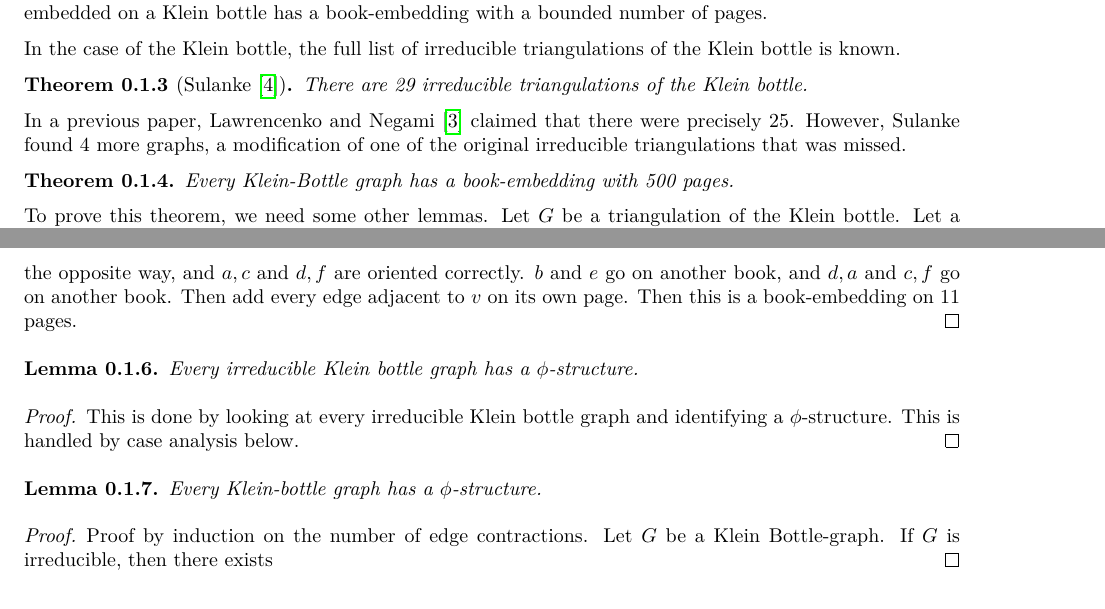
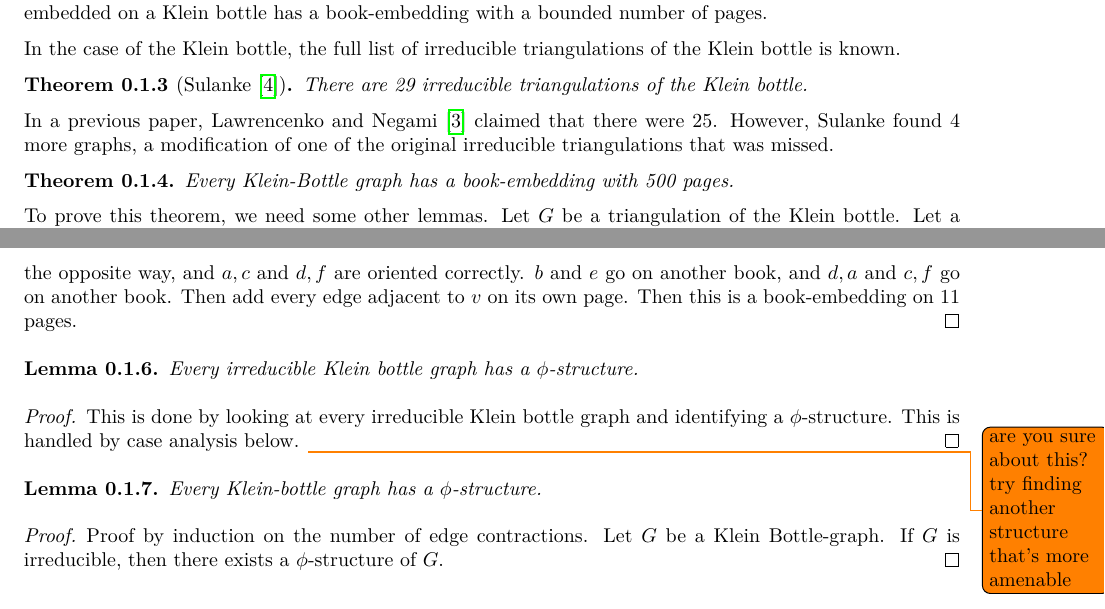
Before and after one commit to ErickLuu/Honours-Project-Notes, a LaTeX thesis (Notes/Structural Graph Theory/thesis.tex, which reads Notes/Structural Graph Theory/chapters/kleinbottlecase.tex): two parts of pages 5 and 6 of 8, joined at a grey line, cut so that both start at the same text. Compiled offline with LuaLaTeX.

Commit message:
Added notes on Klein bottle case

```diff
--- a/Notes/Structural Graph Theory/chapters/kleinbottlecase.tex
+++ b/Notes/Structural Graph Theory/chapters/kleinbottlecase.tex
@@ -21,7 +21,7 @@ In the case of the Klein bottle, the full list of irreducible triangulations of
 \begin{theorem}[\textcite{sulankeNoteIrreducibleTriangulations2006}]
     There are 29 irreducible triangulations of the Klein bottle.
 \end{theorem}
-In a previous paper, \textcite{lawrencenkoIrreducibleTriangulationsKlein1997} claimed that there were precisely 25. However, Sulanke found 4 more graphs, a modification of one of the original irreducible triangulations that was missed.
+In a previous paper, \textcite{lawrencenkoIrreducibleTriangulationsKlein1997} claimed that there were 25. However, Sulanke found 4 more graphs, a modification of one of the original irreducible triangulations that was missed.
 
 \begin{theorem}
     Every Klein-Bottle graph has a book-embedding with 500 pages.
@@ -59,6 +59,7 @@ A description of this arrangement is seen on the Klein bottle's fundamental poly
 
 \begin{proof}
     This is done by looking at every irreducible Klein bottle graph and identifying a $\phi$-structure. This is handled by case analysis below.
+    \todo{are you sure about this? try finding another structure that's more amenable}
 \end{proof}
 
 \begin{lemma}
@@ -66,5 +67,5 @@ A description of this arrangement is seen on the Klein bottle's fundamental poly
 \end{lemma}
 
 \begin{proof}
-    Proof by induction on the number of edge contractions. Let $G$ be a Klein Bottle-graph. If $G$ is irreducible, then there exists
+    Proof by induction on the number of edge contractions. Let $G$ be a Klein Bottle-graph. If $G$ is irreducible, then there exists a $\phi$-structure of $G$.
 \end{proof}
```
